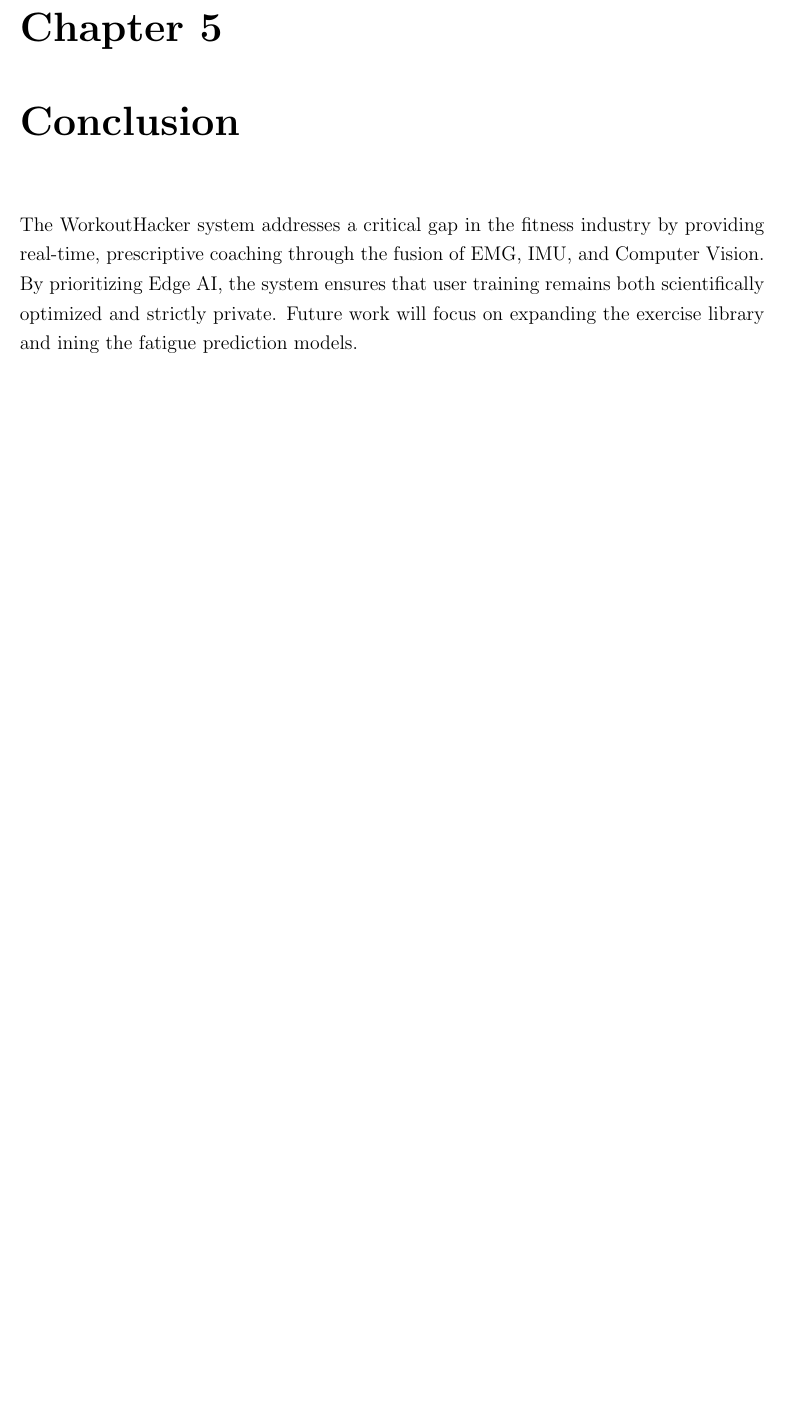
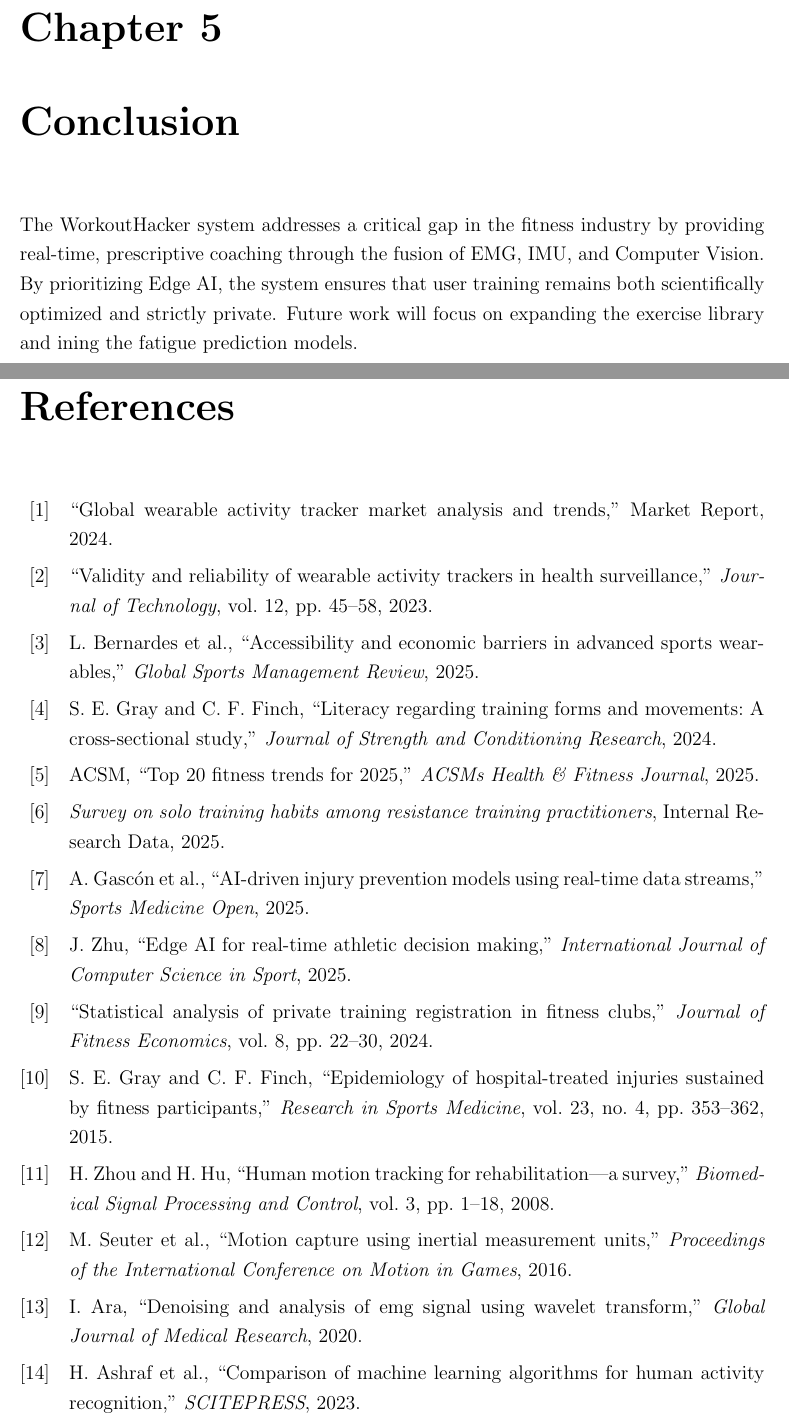
Before and after one commit to AhmedElmakki/Graduation-project-documentation, a LaTeX document (main.tex, which reads references.bib): part of page 18 of 18 before the commit and two parts of pages 18 and 19 of 20 after it, the two joined at a grey line, cut so that both start at the same text, the shorter picture padded with empty space. The pictures show the PDF file main.pdf that the author committed with the source.

Commit message:
building the base document for latter adjustments

```diff
--- /dev/null
+++ b/references.bib
@@ -0,0 +1,50 @@
+@article{1,
+  title = {Validity and reliability of wearable activity trackers in health surveillance},
+  journal = {Journal of Technology},
+  volume = {12},
+  pages = {45--58},
+  year = {2023}
+}
+
+@techreport{2,
+  title = {Global Wearable Activity Tracker Market Analysis and Trends},
+  type = {Market Report},
+  year = {2024}
+}
+
+@article{3,
+  author = {Gray, S. E. and Finch, C. F.},
+  title = {Literacy Regarding Training Forms and Movements: A Cross-Sectional Study},
+  journal = {Journal of Strength and Conditioning Research},
+  year = {2024}
+}
+
+@article{4,
+  author = {{ACSM}},
+  title = {Top 20 Fitness Trends for 2025},
+  journal = {ACSMs Health \& Fitness Journal},
+  year = {2025}
+}
+
+@article{5,
+  author = {Zhu, J.},
+  title = {Edge {AI} for Real-time Athletic Decision Making},
+  journal = {International Journal of Computer Science in Sport},
+  year = {2025}
+}
+
+@article{6,
+  title = {Statistical Analysis of Private Training Registration in Fitness Clubs},
+  journal = {Journal of Fitness Economics},
+  volume = {8},
+  pages = {22--30},
+  year = {2024}
+}
+
+@misc{7,
+  title = {Survey on Solo Training Habits among Resistance Training Practitioners},
+  note = {Internal Research Data},
+  year = {2025}
+}
+
+@article{8,
@@ -0,0 +54,37 @@
+  year = {2025}
+}
+
+@article{9,
+  author = {Bernardes, L. and others},
+  title = {Accessibility and Economic Barriers in Advanced Sports Wearables},
+  journal = {Global Sports Management Review},
+  year = {2025}
+}
+
+@article{10,
+  author = {Gray, S. E. and Finch, C. F.},
+  title = {Epidemiology of hospital-treated injuries sustained by fitness participants},
+  journal = {Research in Sports Medicine},
+  volume = {23},
+  number = {4},
+  pages = {353--362},
+  year = {2015}
+}
+
+@article{11,
+  author = {Zhou, H. and Hu, H.},
+  title = {Human motion tracking for rehabilitation—A survey},
+  journal = {Biomedical Signal Processing and Control},
+  volume = {3},
+  pages = {1--18},
+  year = {2008}
+}
+
+@article{12,
+  author = {Seuter, M. and others},
+  title = {Motion capture using inertial measurement units},
+  journal = {Proceedings of the International Conference on Motion in Games},
+  year = {2016}
+}
+
+@article{13,
@@ -0,0 +97 @@
+@article{14,
@@ -0,0 +101,2 @@
+  volume = {1},
+  number = {1},
@@ -0,0 +114,5 @@
+@article{16,
+  author = {Ara, I.},
+  title = {Denoising and Analysis of EMG Signal using Wavelet Transform},
+  journal = {Global Journal of Medical Research},
+  year = {2020}
@@ -0,0 +124,2 @@
+  journal = {ScienceDirect},
+  year = {2023}
@@ -0,0 +150,4 @@
+  title = {Comparison of Machine Learning Algorithms for Human Activity Recognition},
+  journal = {SCITEPRESS},
+  year = {2023}
+}
```
Also changed, not shown: main.tex (+1 -2 lines), main.bbl, main.pdf, references.bib (52 more changed lines), 6 other files.
